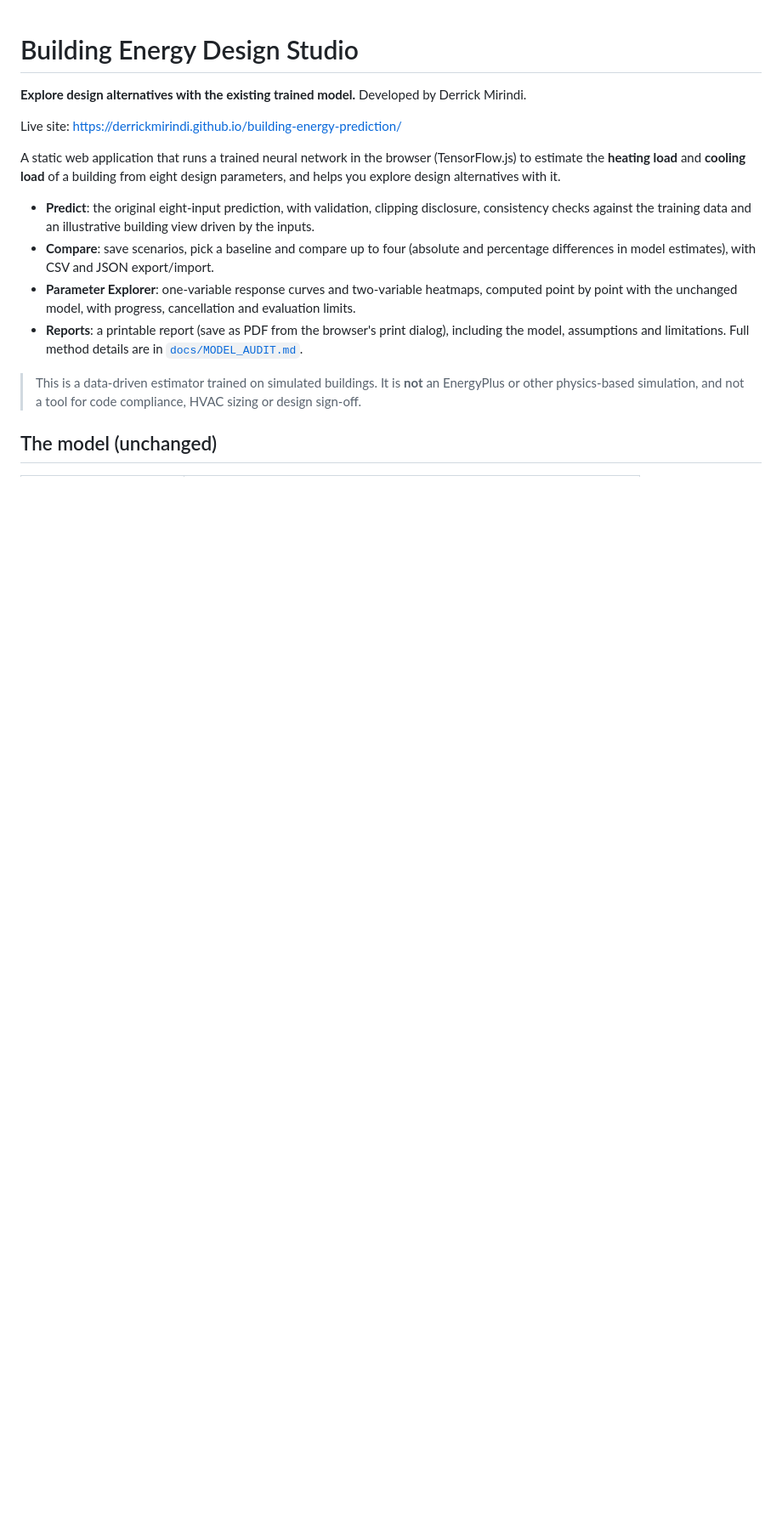
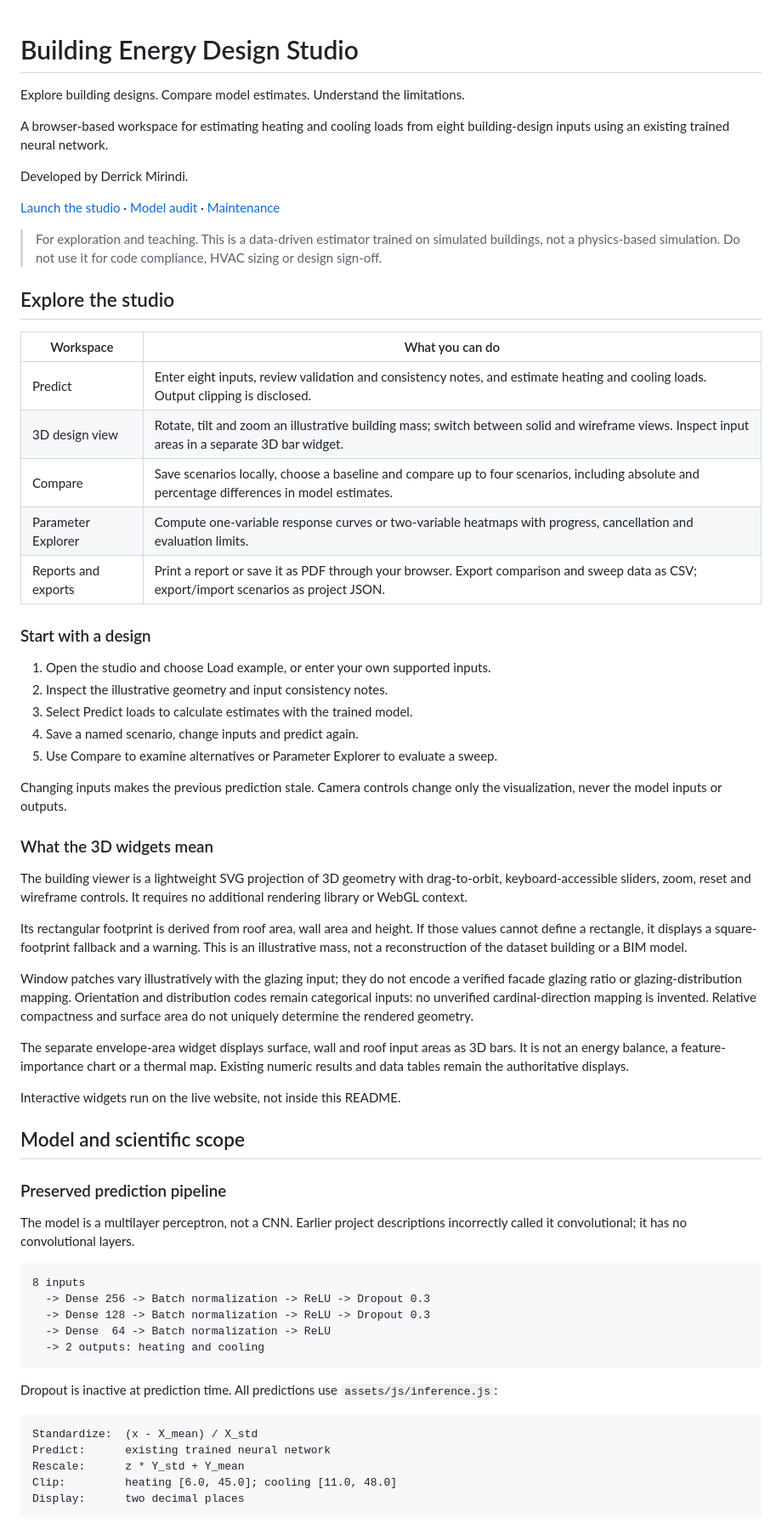
Before and after one commit to Derrickmirindi/building-energy-prediction, a Markdown page: README.md, the part around one of its changes. Shown at 85% size. GitHub-like rendering; blank space fills up the shorter version.

````diff
--- a/README.md
+++ b/README.md
@@ -1,24 +1,68 @@
 # Building Energy Design Studio
 
-**Explore design alternatives with the existing trained model.**
+Explore building designs. Compare model estimates. Understand the limitations.
+
+A browser-based workspace for estimating heating and cooling loads from eight building-design inputs using an existing trained neural network.
+
 Developed by Derrick Mirindi.
 
-Live site: https://derrickmirindi.github.io/building-energy-prediction/
+[Launch the studio](https://derrickmirindi.github.io/building-energy-prediction/) · [Model audit](docs/MODEL_AUDIT.md) · [Maintenance](docs/MAINTENANCE.md)
 
-A static web application that runs a trained neural network in the browser (TensorFlow.js) to estimate the
-**heating load** and **cooling load** of a building from eight design parameters, and helps you explore design
-alternatives with it.
+> For exploration and teaching. This is a data-driven estimator trained on simulated buildings, not a physics-based simulation. Do not use it for code compliance, HVAC sizing or design sign-off.
 
-- **Predict**: the original eight-input prediction, with validation, clipping disclosure, consistency checks
-  against the training data and an illustrative building view driven by the inputs.
-- **Compare**: save scenarios, pick a baseline and compare up to four (absolute and percentage differences in
-  model estimates), with CSV and JSON export/import.
-- **Parameter Explorer**: one-variable response curves and two-variable heatmaps, computed point by point with
-  the unchanged model, with progress, cancellation and evaluation limits.
-- **Reports**: a printable report (save as PDF from the browser's print dialog), including the model,
-  assumptions and limitations. Full method details are in [`docs/MODEL_AUDIT.md`](docs/MODEL_AUDIT.md).
+## Explore the studio
 
-> This is a data-driven estimator trained on simulated buildings. It is **not** an EnergyPlus or other
-> physics-based simulation, and not a tool for code compliance, HVAC sizing or design sign-off.
+| Workspace | What you can do |
+| --- | --- |
+| Predict | Enter eight inputs, review validation and consistency notes, and estimate heating and cooling loads. Output clipping is disclosed. |
+| 3D design view | Rotate, tilt and zoom an illustrative building mass; switch between solid and wireframe views. Inspect input areas in a separate 3D bar widget. |
+| Compare | Save scenarios locally, choose a baseline and compare up to four scenarios, including absolute and percentage differences in model estimates. |
+| Parameter Explorer | Compute one-variable response curves or two-variable heatmaps with progress, cancellation and evaluation limits. |
+| Reports and exports | Print a report or save it as PDF through your browser. Export comparison and sweep data as CSV; export/import scenarios as project JSON. |
 
-## The model (unchanged)
+### Start with a design
+
+1. Open the studio and choose Load example, or enter your own supported inputs.
+2. Inspect the illustrative geometry and input consistency notes.
+3. Select Predict loads to calculate estimates with the trained model.
+4. Save a named scenario, change inputs and predict again.
+5. Use Compare to examine alternatives or Parameter Explorer to evaluate a sweep.
+
+Changing inputs makes the previous prediction stale. Camera controls change only the visualization, never the model inputs or outputs.
+
+### What the 3D widgets mean
+
+The building viewer is a lightweight SVG projection of 3D geometry with drag-to-orbit, keyboard-accessible sliders, zoom, reset and wireframe controls. It requires no additional rendering library or WebGL context.
+
+Its rectangular footprint is derived from roof area, wall area and height. If those values cannot define a rectangle, it displays a square-footprint fallback and a warning. This is an illustrative mass, not a reconstruction of the dataset building or a BIM model.
+
+Window patches vary illustratively with the glazing input; they do not encode a verified facade glazing ratio or glazing-distribution mapping. Orientation and distribution codes remain categorical inputs: no unverified cardinal-direction mapping is invented. Relative compactness and surface area do not uniquely determine the rendered geometry.
+
+The separate envelope-area widget displays surface, wall and roof input areas as 3D bars. It is not an energy balance, a feature-importance chart or a thermal map. Existing numeric results and data tables remain the authoritative displays.
+
+Interactive widgets run on the live website, not inside this README.
+
+## Model and scientific scope
+
+### Preserved prediction pipeline
+
+The model is a multilayer perceptron, not a CNN. Earlier project descriptions incorrectly called it convolutional; it has no convolutional layers.
+
+```text
+8 inputs
+  -> Dense 256 -> Batch normalization -> ReLU -> Dropout 0.3
+  -> Dense 128 -> Batch normalization -> ReLU -> Dropout 0.3
+  -> Dense  64 -> Batch normalization -> ReLU
+  -> 2 outputs: heating and cooling
+```
+
+Dropout is inactive at prediction time. All predictions use `assets/js/inference.js`:
+
+```text
+Standardize:  (x - X_mean) / X_std
+Predict:      existing trained neural network
+Rescale:      z * Y_std + Y_mean
+Clip:         heating [6.0, 45.0]; cooling [11.0, 48.0]
+Display:      two decimal places
+```
+
````
Also changed, not shown: other parts of README.md (+53 -33 lines).
